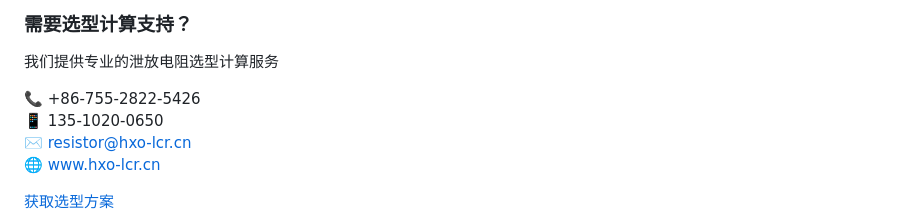
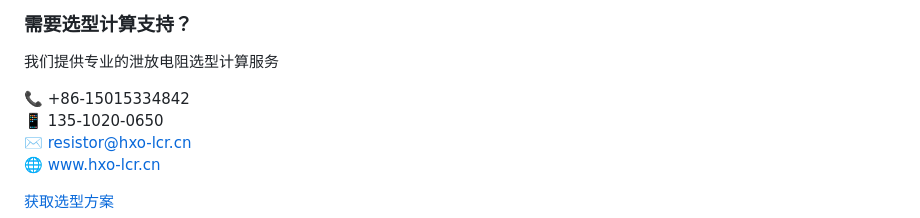
Before and after one commit to hxo-resistor/ignition-coil-resistor, a Markdown page: content/articles/article_discharge_calculation.md, the part around the change. Drawn GitHub-style.

Commit message:
Update content/articles/article_discharge_calculation.md (via Pages CMS)

```diff
--- a/content/articles/article_discharge_calculation.md
+++ b/content/articles/article_discharge_calculation.md
@@ -516,7 +516,7 @@ P_rating ≥ 9.9 × 2 = 19.8W
 
 我们提供专业的泄放电阻选型计算服务
 
-📞 +86-755-2822-5426
+📞 +86-15015334842
 📱 135-1020-0650
 ✉️ resistor@hxo-lcr.cn
 🌐 www.hxo-lcr.cn
```
